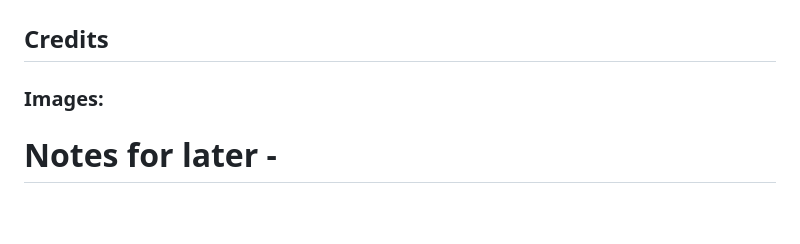
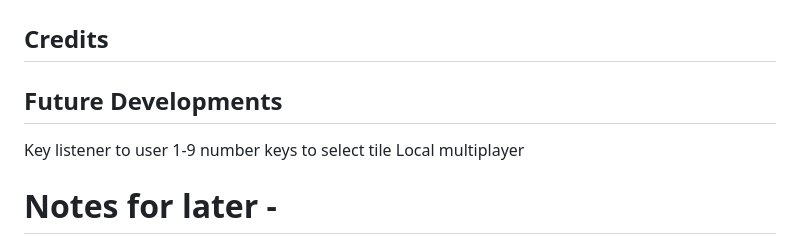
Before and after one commit to mikesealey/ci_pp2, a Markdown page: README.md, the part around the change printed below. Drawn GitHub-style; blank space fills up the shorter version.

```diff
--- a/README.md
+++ b/README.md
@@ -59,7 +83,11 @@ This site has been deployed to Github Pages. The steps to deploy are as follows:
 ## Forking this repo
 
 ## Credits
-### Images:
+
+## Future Developments
+Key listener to user 1-9 number keys to select tile
+Local multiplayer
+
 
 # Notes for later -
 
```
Also changed, not shown: other parts of README.md (+27 -3 lines), image-1.png (added).
